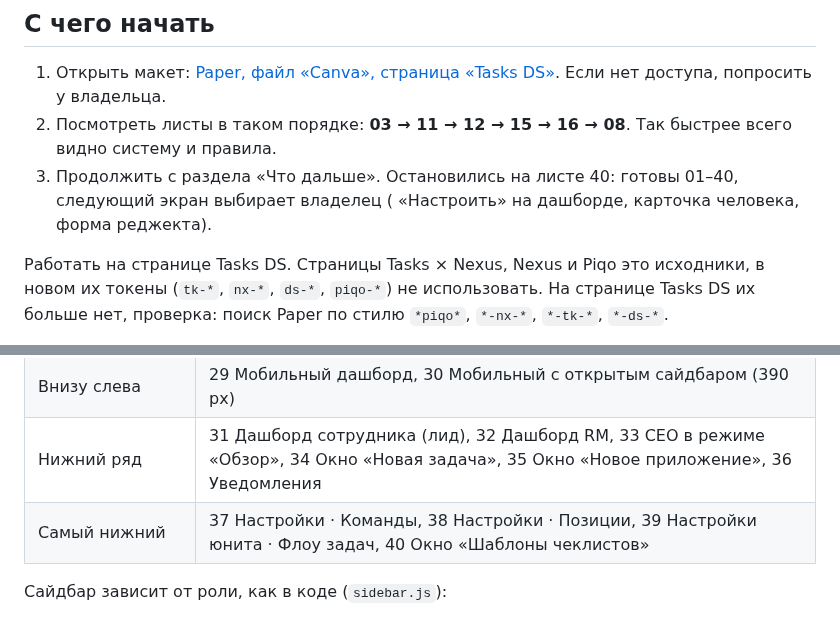
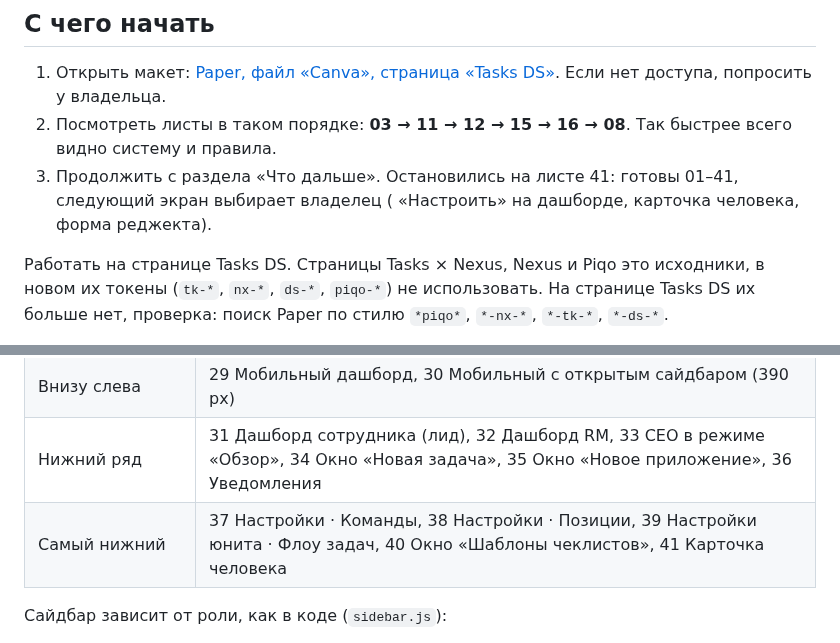
Before and after one commit to norin-web/Task-boart-hsym, a Markdown page: docs/design-system/README.md, 2 parts joined by grey strips. Rendered like a GitHub page.

Commit message:
Дизайн-система: карточка человека (41)

```diff
--- a/docs/design-system/README.md
+++ b/docs/design-system/README.md
@@ -6,7 +6,7 @@
 
 1. Открыть макет: [Paper, файл «Canva», страница «Tasks DS»](https://app.paper.design/file/01M469BZM9RPTMM6MQ31EXWPNZ/p-8-0). Если нет доступа, попросить у владельца.
 2. Посмотреть листы в таком порядке: **03 → 11 → 12 → 15 → 16 → 08**. Так быстрее всего видно систему и правила.
-3. Продолжить с раздела «Что дальше». Остановились на листе 40: готовы 01–40, следующий экран выбирает владелец ( «Настроить» на дашборде, карточка человека, форма реджекта).
+3. Продолжить с раздела «Что дальше». Остановились на листе 41: готовы 01–41, следующий экран выбирает владелец ( «Настроить» на дашборде, карточка человека, форма реджекта).
 
 Работать на странице Tasks DS. Страницы Tasks × Nexus, Nexus и Piqo это исходники, в новом их токены (`tk-*`, `nx-*`, `ds-*`, `piqo-*`) не использовать. На странице Tasks DS их больше нет, проверка: поиск Paper по стилю `*piqo*`, `*-nx-*`, `*-tk-*`, `*-ds-*`.
 
@@ -23,7 +23,7 @@
 | Ещё ниже | 24 Настройки юнита (только в режиме «Полный», с пикером цвета), 25 Вход, 26 Поиск ⌘K, 27 Таймлайн юнита, 28 Вложения в задаче, 12т и 15т — тёмная тема |
 | Внизу слева | 29 Мобильный дашборд, 30 Мобильный с открытым сайдбаром (390 px) |
 | Нижний ряд | 31 Дашборд сотрудника (лид), 32 Дашборд RM, 33 CEO в режиме «Обзор», 34 Окно «Новая задача», 35 Окно «Новое приложение», 36 Уведомления |
-| Самый нижний | 37 Настройки · Команды, 38 Настройки · Позиции, 39 Настройки юнита · Флоу задач, 40 Окно «Шаблоны чеклистов» |
+| Самый нижний | 37 Настройки · Команды, 38 Настройки · Позиции, 39 Настройки юнита · Флоу задач, 40 Окно «Шаблоны чеклистов», 41 Карточка человека |
 
 Сайдбар зависит от роли, как в коде (`sidebar.js`):
 - **CEO (11–24):** переключатель «Обзор / Полный», поиск, «Дашборд», «Приложения», «Аналитика», в «Полном» ещё «Моя доска» и «Мои задачи», юниты с «+».
```
Also changed, not shown: other parts of docs/design-system/README.md (+1 -1 lines).
